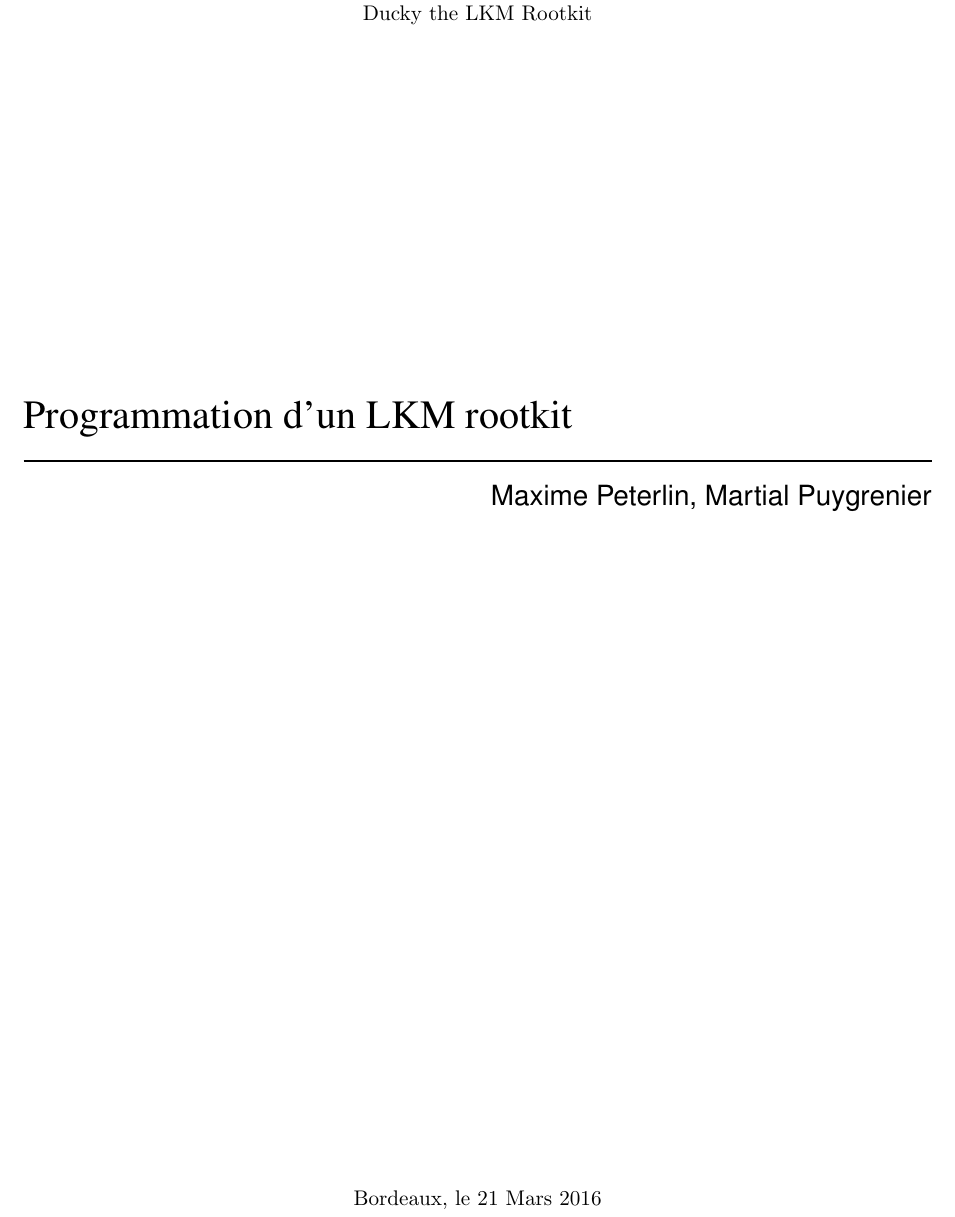
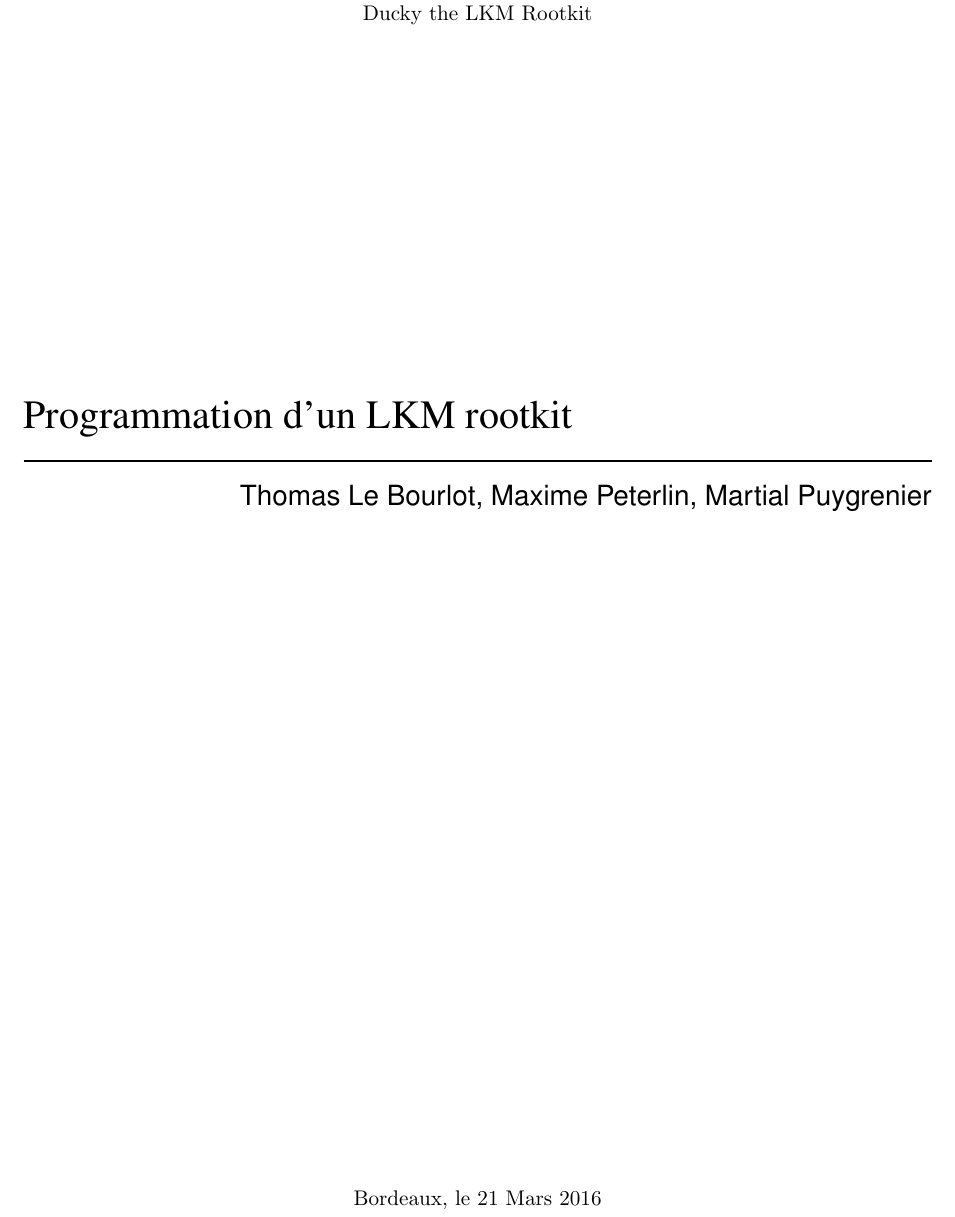
Before and after one commit to CSIOrg/misc, a LaTeX document (rapport/rapport.tex): part of page 1 of 4, cut so that both start at the same text. Compiled offline with pdfLaTeX.

```diff
--- a/rapport/rapport.tex
+++ b/rapport/rapport.tex
@@ -34,7 +34,7 @@
 
 %  Mise en place des pieds de page et en-tÃªtes.
 \pagestyle{fancy}
-\lhead{} % Top left header
+\lhead{QuokkaLight} % Top left header
 \chead{Ducky the LKM Rootkit} % Top center head
 \rhead{Master CSI} % Top right header
 \lfoot{\lastxmark} % Bottom left footer
@@ -119,7 +119,7 @@
 \location{Bordeaux}\blurb{}
 \makeatother
 \title{Programmation d'un LKM rootkit}
-\author{Maxime Peterlin, Martial Puygrenier}
+\author{Thomas Le Bourlot, Maxime Peterlin, Martial Puygrenier}
 \location{Bordeaux}
 \blurb{
 Université de Bordeaux\\
```
Also changed, not shown: rapport/rapport.pdf.
